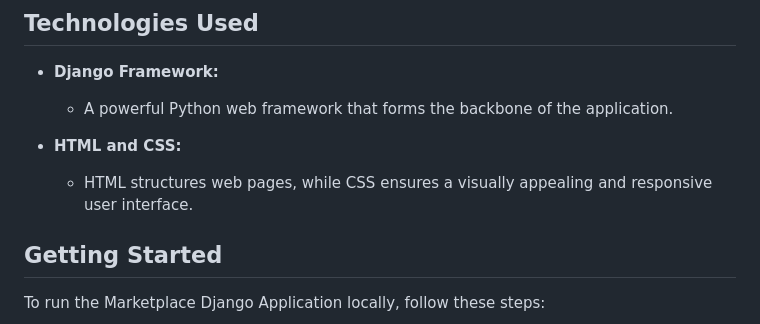
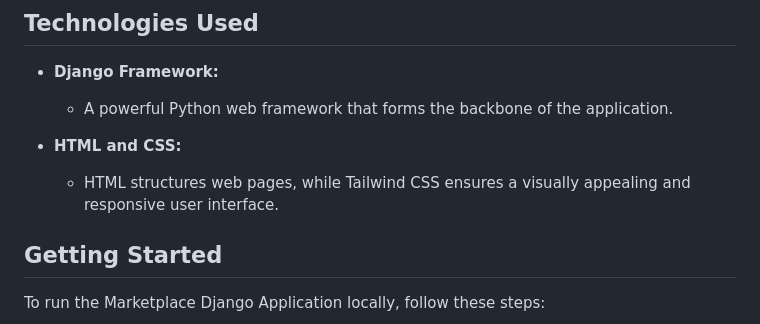
Before and after one commit to Leckalmeida/marketplaceInDjango, a Markdown page: README.md, the part around the change. Rendered like a GitHub page.

```diff
--- a/README.md
+++ b/README.md
@@ -26,7 +26,7 @@ Welcome to the Marketplace Django Application! This web platform empowers users
   - A powerful Python web framework that forms the backbone of the application.
 
 - **HTML and CSS:**
-  - HTML structures web pages, while CSS ensures a visually appealing and responsive user interface.
+  - HTML structures web pages, while Tailwind CSS ensures a visually appealing and responsive user interface.
 
 ## Getting Started
 
```
